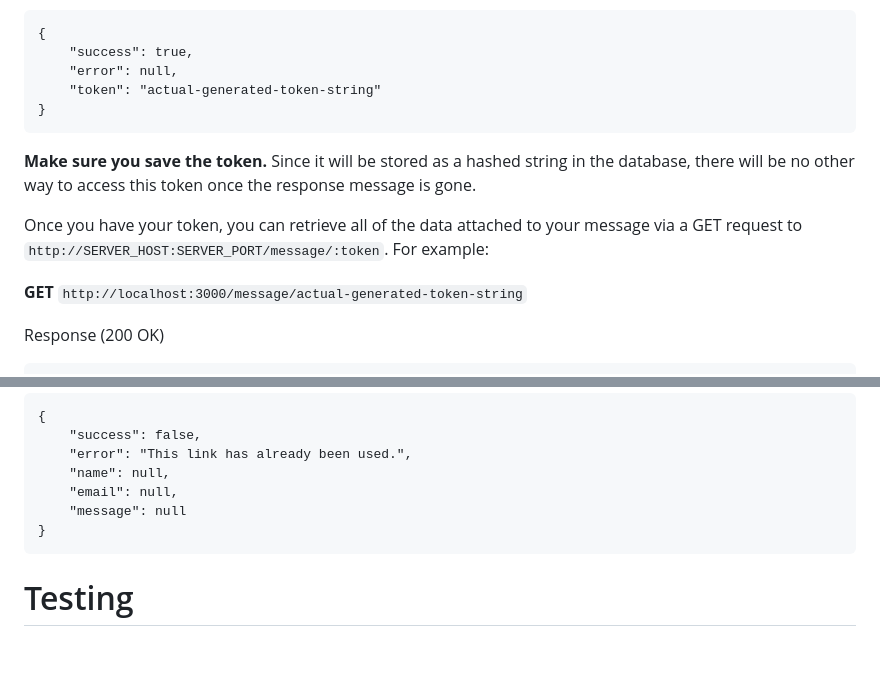
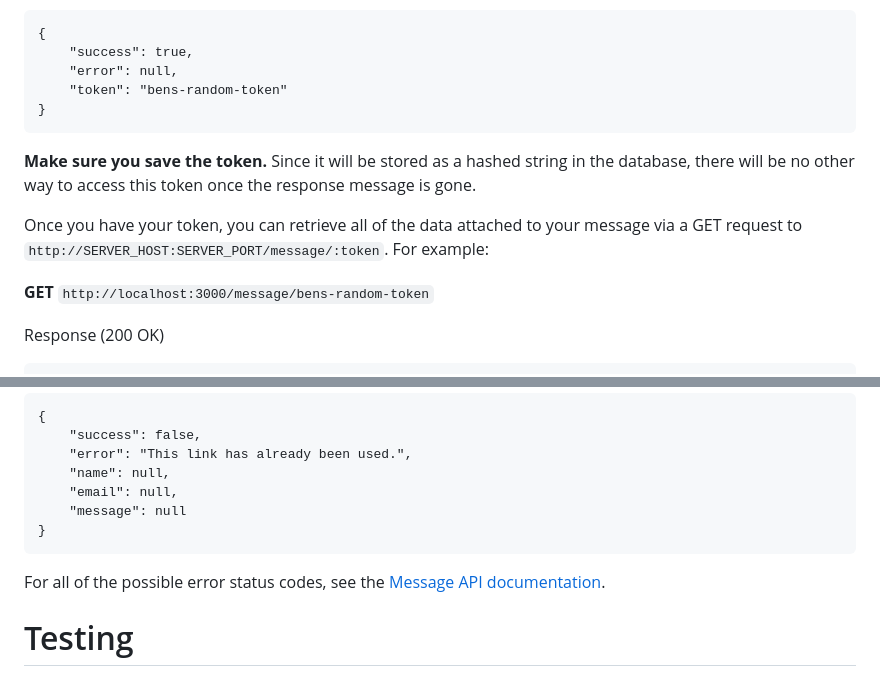
Before and after one commit to TermSpar/ICC-API-Coding-Challenge, a Markdown page: README.md, 2 parts joined by grey strips. Rendered like a GitHub page; blank space fills up the shorter version.

Commit message:
Change example token and update GET request URL
Updated example token in README and modified GET request URL.

````diff
--- a/README.md
+++ b/README.md
@@ -102,7 +102,7 @@ Response (201 Created)
 {
     "success": true,
     "error": null,
-    "token": "actual-generated-token-string"
+    "token": "bens-random-token"
 }
 ```
 **Make sure you save the token.** Since it will be stored as a hashed string in the database,
@@ -110,7 +110,7 @@ there will be no other way to access this token once the response message is gon
 
 Once you have your token, you can retrieve all of the data attached to your message via a GET request to `http://SERVER_HOST:SERVER_PORT/message/:token`. For example:
 
-**GET** `http://localhost:3000/message/actual-generated-token-string`
+**GET** `http://localhost:3000/message/bens-random-token`
 
 Response (200 OK)
 ```
@@ -134,6 +134,7 @@ Response (400 Bad Request)
     "message": null
 }
 ```
+For all of the possible error status codes, see the [Message API documentation](https://termspar.github.io/ICC-API-Coding-Challenge/message.html).
 # Testing
 This application uses **Jest** for unit testing.
 
````
